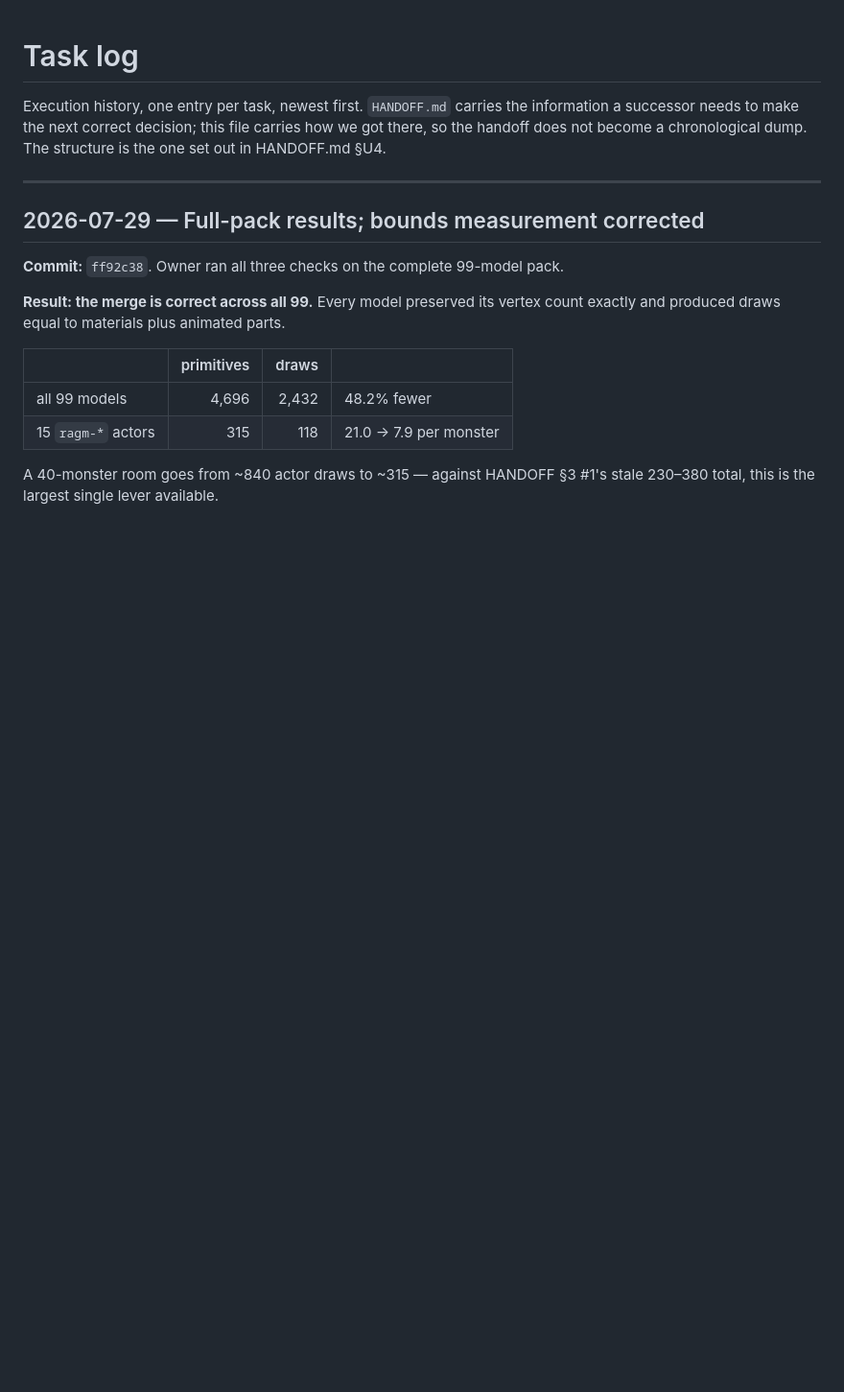
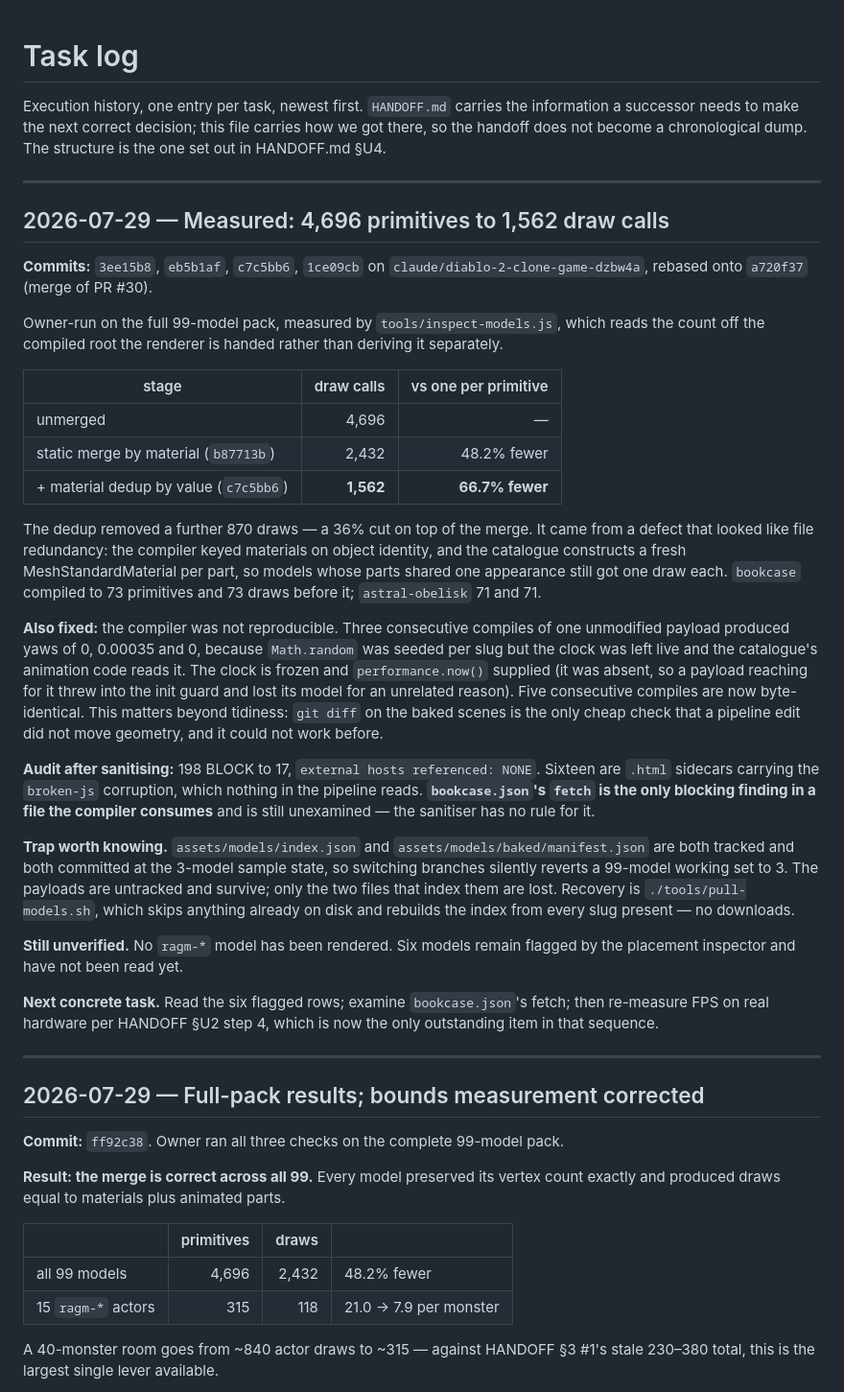
Before and after one commit to adriansonaplane/curly-enigma, a Markdown page: TASK_LOG.md, the part around the change. Shown at 96% size. Drawn GitHub-style; blank space fills up the shorter version.

```diff
--- a/TASK_LOG.md
+++ b/TASK_LOG.md
@@ -4,6 +4,60 @@ Execution history, one entry per task, newest first. `HANDOFF.md` carries the
 information a successor needs to make the next correct decision; this file
 carries how we got there, so the handoff does not become a chronological dump.
 The structure is the one set out in HANDOFF.md §U4.
+
+---
+
+## 2026-07-29 — Measured: 4,696 primitives to 1,562 draw calls
+
+**Commits:** `3ee15b8`, `eb5b1af`, `c7c5bb6`, `1ce09cb` on
+`claude/diablo-2-clone-game-dzbw4a`, rebased onto `a720f37` (merge of PR #30).
+
+Owner-run on the full 99-model pack, measured by `tools/inspect-models.js`,
+which reads the count off the compiled root the renderer is handed rather than
+deriving it separately.
+
+| stage | draw calls | vs one per primitive |
+|---|---:|---:|
+| unmerged | 4,696 | — |
+| static merge by material (`b87713b`) | 2,432 | 48.2% fewer |
+| + material dedup by value (`c7c5bb6`) | **1,562** | **66.7% fewer** |
+
+The dedup removed a further 870 draws — a 36% cut on top of the merge. It came
+from a defect that looked like file redundancy: the compiler keyed materials on
+object identity, and the catalogue constructs a fresh MeshStandardMaterial per
+part, so models whose parts shared one appearance still got one draw each.
+`bookcase` compiled to 73 primitives and 73 draws before it; `astral-obelisk`
+71 and 71.
+
+**Also fixed:** the compiler was not reproducible. Three consecutive compiles of
+one unmodified payload produced yaws of 0, 0.00035 and 0, because `Math.random`
+was seeded per slug but the clock was left live and the catalogue's animation
+code reads it. The clock is frozen and `performance.now()` supplied (it was
+absent, so a payload reaching for it threw into the init guard and lost its
+model for an unrelated reason). Five consecutive compiles are now byte-
+identical. This matters beyond tidiness: `git diff` on the baked scenes is the
+only cheap check that a pipeline edit did not move geometry, and it could not
+work before.
+
+**Audit after sanitising:** 198 BLOCK to 17, `external hosts referenced: NONE`.
+Sixteen are `.html` sidecars carrying the `broken-js` corruption, which nothing
+in the pipeline reads. **`bookcase.json`'s `fetch` is the only blocking finding
+in a file the compiler consumes** and is still unexamined — the sanitiser has no
+rule for it.
+
+**Trap worth knowing.** `assets/models/index.json` and
+`assets/models/baked/manifest.json` are both tracked and both committed at the
+3-model sample state, so switching branches silently reverts a 99-model working
+set to 3. The payloads are untracked and survive; only the two files that index
+them are lost. Recovery is `./tools/pull-models.sh`, which skips anything
+already on disk and rebuilds the index from every slug present — no downloads.
+
+**Still unverified.** No `ragm-*` model has been rendered. Six models remain
+flagged by the placement inspector and have not been read yet.
+
+**Next concrete task.** Read the six flagged rows; examine `bookcase.json`'s
+fetch; then re-measure FPS on real hardware per HANDOFF §U2 step 4, which is now
+the only outstanding item in that sequence.
 
 ---
 
```
Also changed, not shown: HANDOFF.md (+53 -0 lines).
